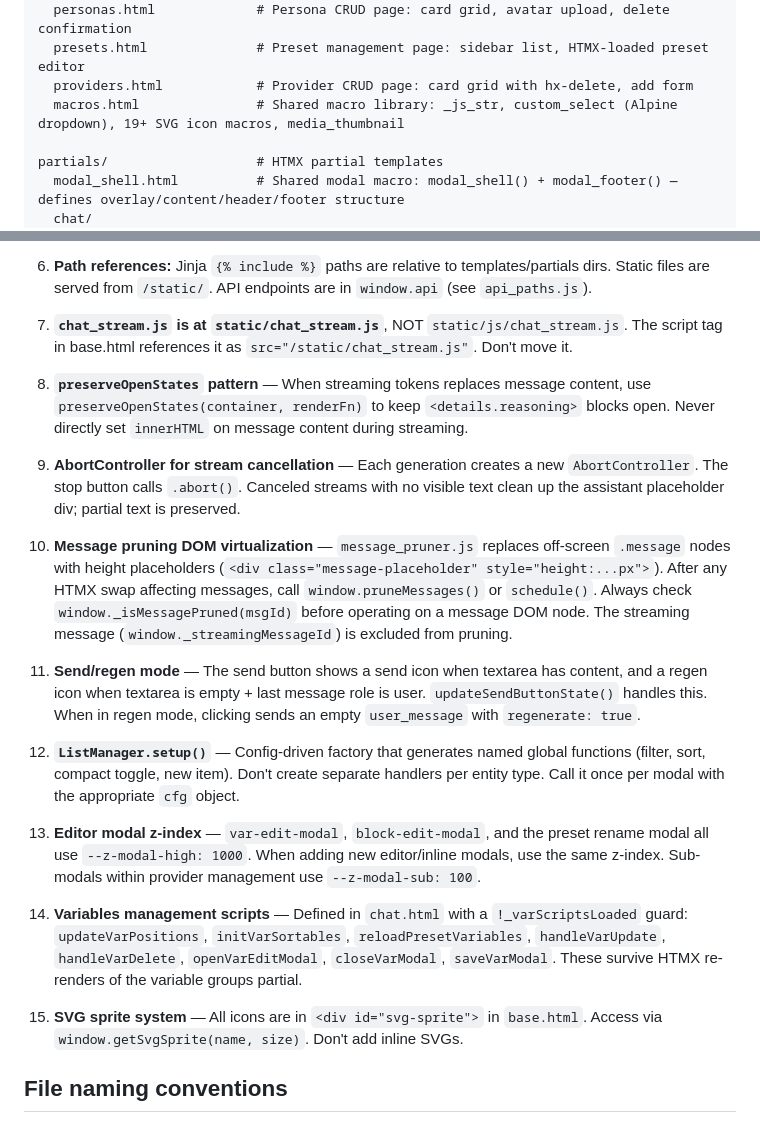
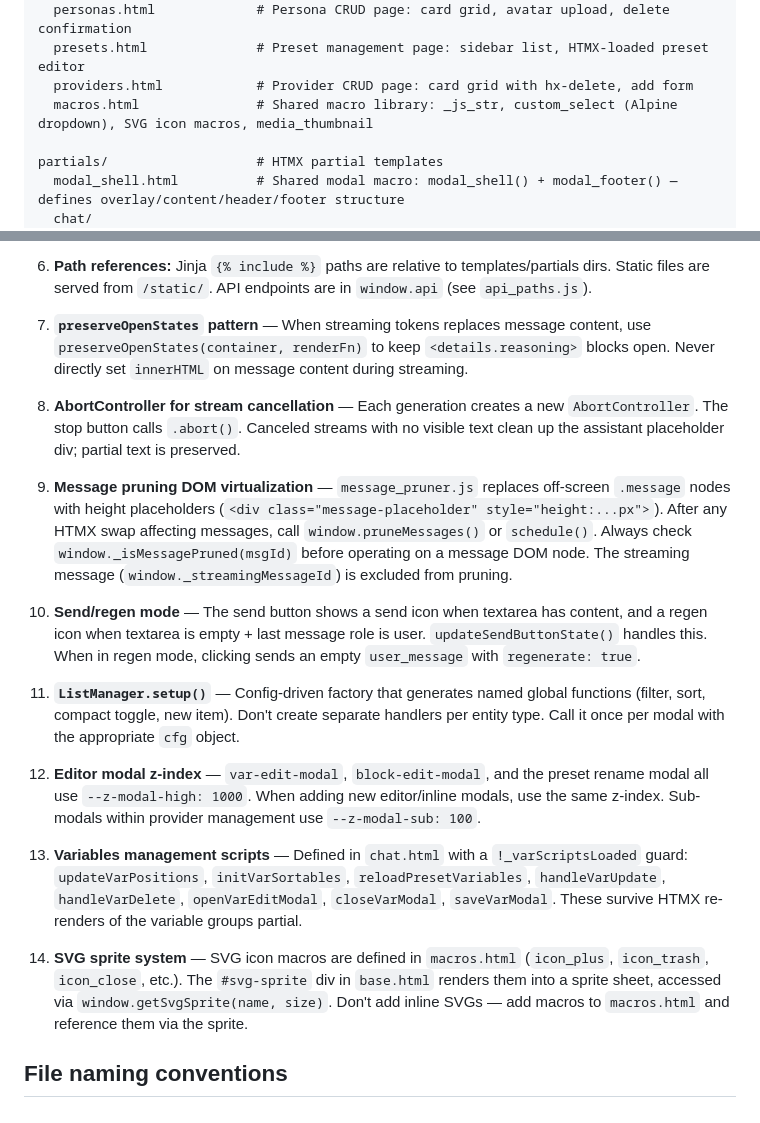
Before and after one commit to ganon3264/focus, a Markdown page: AGENTS.md, 2 parts joined by grey strips. Rendered like a GitHub page.

Commit message:
clean up agents

```diff
--- a/AGENTS.md
+++ b/AGENTS.md
@@ -64,7 +64,7 @@ templates/                  # Full-page Jinja2 templates
   personas.html             # Persona CRUD page: card grid, avatar upload, delete confirmation
   presets.html              # Preset management page: sidebar list, HTMX-loaded preset editor
   providers.html            # Provider CRUD page: card grid with hx-delete, add form
-  macros.html               # Shared macro library: _js_str, custom_select (Alpine dropdown), 19+ SVG icon macros, media_thumbnail
+  macros.html               # Shared macro library: _js_str, custom_select (Alpine dropdown), SVG icon macros, media_thumbnail
 
 partials/                   # HTMX partial templates
   modal_shell.html          # Shared modal macro: modal_shell() + modal_footer() — defines overlay/content/header/footer structure
@@ -404,23 +404,21 @@ Tests are organized into 3 directories with 24 test source files:
 
 6. **Path references:** Jinja `{% include %}` paths are relative to templates/partials dirs. Static files are served from `/static/`. API endpoints are in `window.api` (see `api_paths.js`).
 
-7. **`chat_stream.js` is at `static/chat_stream.js`**, NOT `static/js/chat_stream.js`. The script tag in base.html references it as `src="/static/chat_stream.js"`. Don't move it.
+7. **`preserveOpenStates` pattern** — When streaming tokens replaces message content, use `preserveOpenStates(container, renderFn)` to keep `<details.reasoning>` blocks open. Never directly set `innerHTML` on message content during streaming.
 
-8. **`preserveOpenStates` pattern** — When streaming tokens replaces message content, use `preserveOpenStates(container, renderFn)` to keep `<details.reasoning>` blocks open. Never directly set `innerHTML` on message content during streaming.
+8. **AbortController for stream cancellation** — Each generation creates a new `AbortController`. The stop button calls `.abort()`. Canceled streams with no visible text clean up the assistant placeholder div; partial text is preserved.
 
-9. **AbortController for stream cancellation** — Each generation creates a new `AbortController`. The stop button calls `.abort()`. Canceled streams with no visible text clean up the assistant placeholder div; partial text is preserved.
+9. **Message pruning DOM virtualization** — `message_pruner.js` replaces off-screen `.message` nodes with height placeholders (`<div class="message-placeholder" style="height:...px">`). After any HTMX swap affecting messages, call `window.pruneMessages()` or `schedule()`. Always check `window._isMessagePruned(msgId)` before operating on a message DOM node. The streaming message (`window._streamingMessageId`) is excluded from pruning.
 
-10. **Message pruning DOM virtualization** — `message_pruner.js` replaces off-screen `.message` nodes with height placeholders (`<div class="message-placeholder" style="height:...px">`). After any HTMX swap affecting messages, call `window.pruneMessages()` or `schedule()`. Always check `window._isMessagePruned(msgId)` before operating on a message DOM node. The streaming message (`window._streamingMessageId`) is excluded from pruning.
+10. **Send/regen mode** — The send button shows a send icon when textarea has content, and a regen icon when textarea is empty + last message role is user. `updateSendButtonState()` handles this. When in regen mode, clicking sends an empty `user_message` with `regenerate: true`.
 
-11. **Send/regen mode** — The send button shows a send icon when textarea has content, and a regen icon when textarea is empty + last message role is user. `updateSendButtonState()` handles this. When in regen mode, clicking sends an empty `user_message` with `regenerate: true`.
+11. **`ListManager.setup()`** — Config-driven factory that generates named global functions (filter, sort, compact toggle, new item). Don't create separate handlers per entity type. Call it once per modal with the appropriate `cfg` object.
 
-12. **`ListManager.setup()`** — Config-driven factory that generates named global functions (filter, sort, compact toggle, new item). Don't create separate handlers per entity type. Call it once per modal with the appropriate `cfg` object.
+12. **Editor modal z-index** — `var-edit-modal`, `block-edit-modal`, and the preset rename modal all use `--z-modal-high: 1000`. When adding new editor/inline modals, use the same z-index. Sub-modals within provider management use `--z-modal-sub: 100`.
 
-13. **Editor modal z-index** — `var-edit-modal`, `block-edit-modal`, and the preset rename modal all use `--z-modal-high: 1000`. When adding new editor/inline modals, use the same z-index. Sub-modals within provider management use `--z-modal-sub: 100`.
+13. **Variables management scripts** — Defined in `chat.html` with a `!_varScriptsLoaded` guard: `updateVarPositions`, `initVarSortables`, `reloadPresetVariables`, `handleVarUpdate`, `handleVarDelete`, `openVarEditModal`, `closeVarModal`, `saveVarModal`. These survive HTMX re-renders of the variable groups partial.
 
-14. **Variables management scripts** — Defined in `chat.html` with a `!_varScriptsLoaded` guard: `updateVarPositions`, `initVarSortables`, `reloadPresetVariables`, `handleVarUpdate`, `handleVarDelete`, `openVarEditModal`, `closeVarModal`, `saveVarModal`. These survive HTMX re-renders of the variable groups partial.
-
-15. **SVG sprite system** — All icons are in `<div id="svg-sprite">` in `base.html`. Access via `window.getSvgSprite(name, size)`. Don't add inline SVGs.
+14. **SVG sprite system** — SVG icon macros are defined in `macros.html` (`icon_plus`, `icon_trash`, `icon_close`, etc.). The `#svg-sprite` div in `base.html` renders them into a sprite sheet, accessed via `window.getSvgSprite(name, size)`. Don't add inline SVGs — add macros to `macros.html` and reference them via the sprite.
 
 ## File naming conventions
 
```
